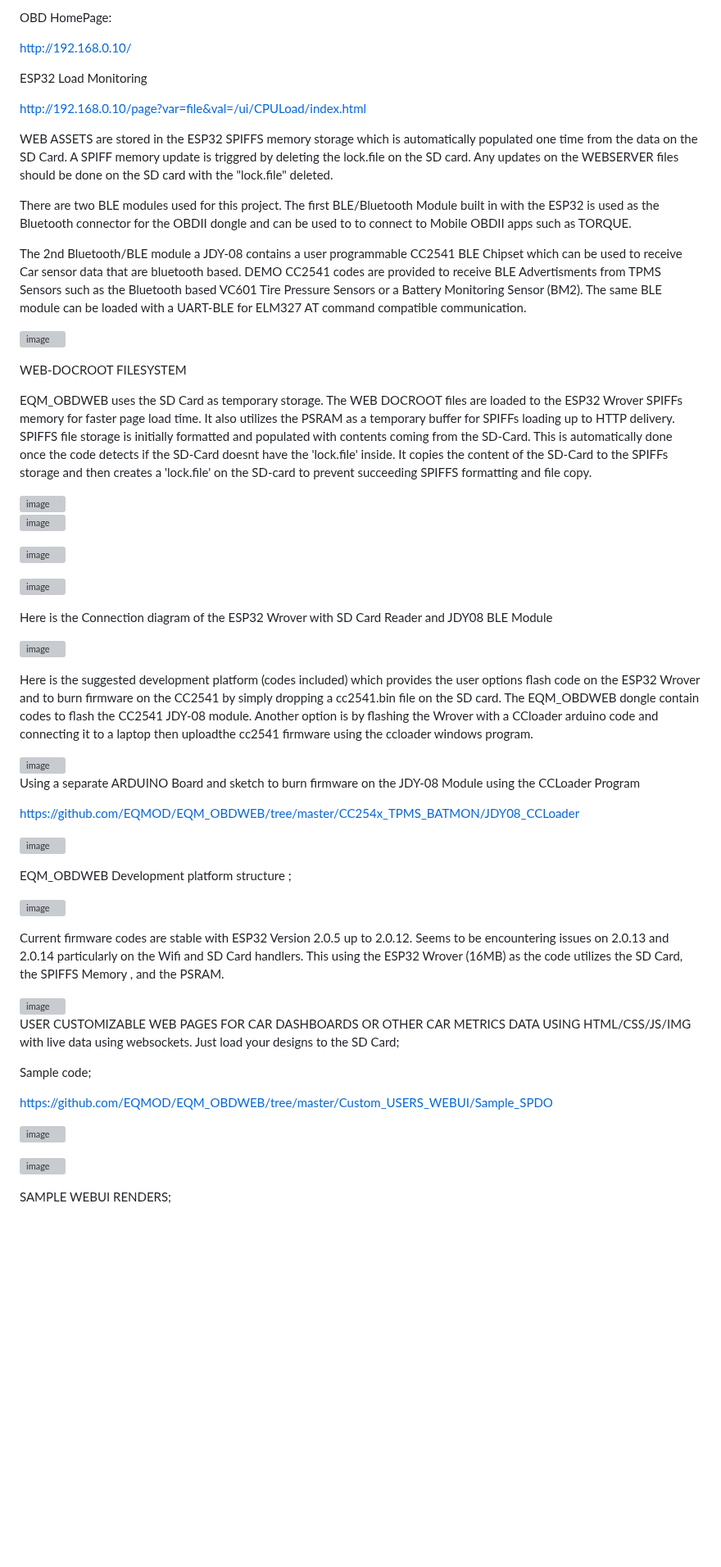
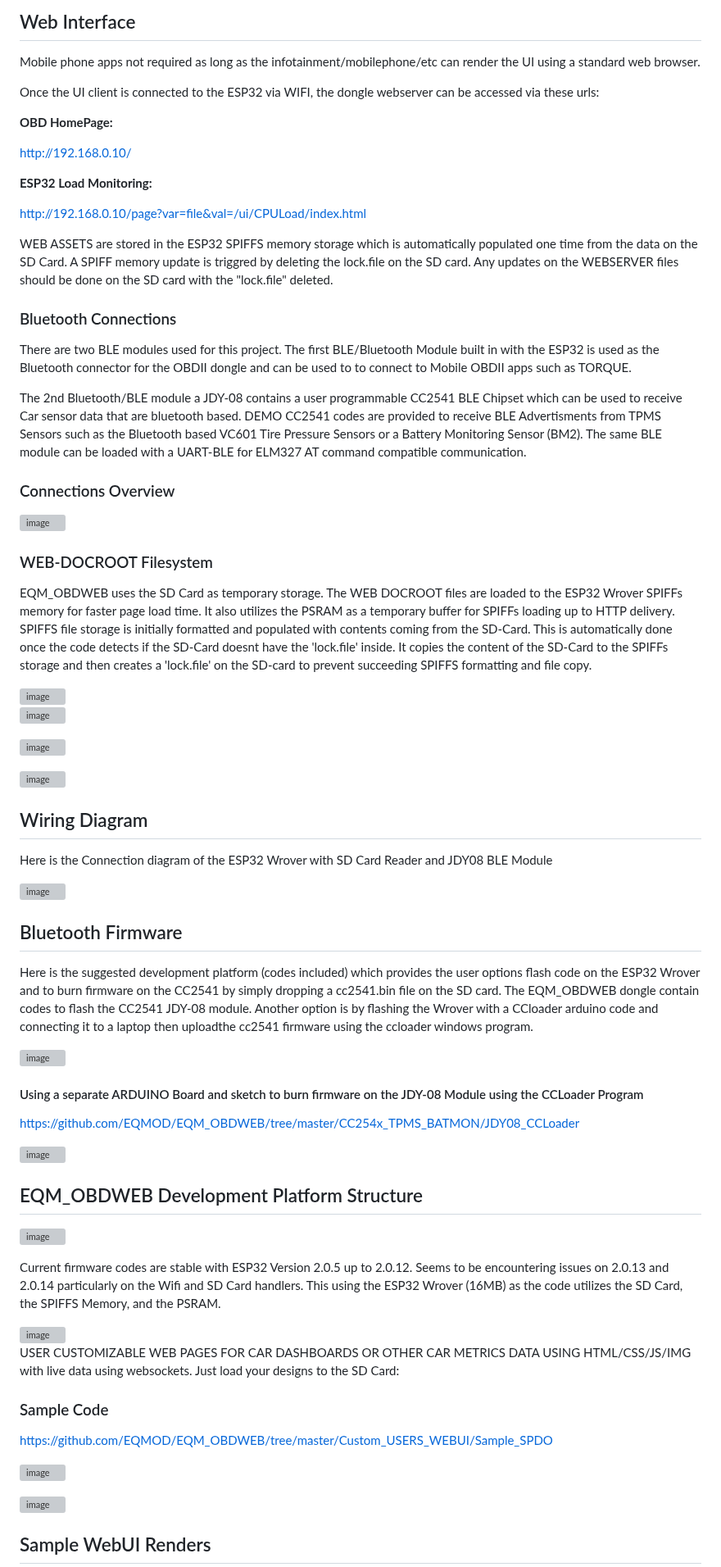
Before and after one commit to EQMOD/EQM_OBDWEB, a Markdown page: README.md, the part around one of its changes. Shown at 82% size. GitHub-like rendering; blank space fills up the shorter version; grey boxes are pictures that could not be loaded.

```diff
--- a/README.md
+++ b/README.md
@@ -9,30 +12,37 @@ An OBDII Dongle using the ESP32 Wrover  with built-in SPIFFF memory is used as a
 
- OBD HomePage:
+## Web Interface
 
- http://192.168.0.10/
+Mobile phone apps not required as long as the infotainment/mobilephone/etc can render the UI using a standard web browser.
 
-ESP32 Load Monitoring
+Once the UI client is connected to the ESP32 via WIFI, the dongle webserver can be accessed via these urls:
+
+**OBD HomePage:**
+
+http://192.168.0.10/
+
+**ESP32 Load Monitoring:**
 
 http://192.168.0.10/page?var=file&val=/ui/CPULoad/index.html
 
+WEB ASSETS are stored in the ESP32 SPIFFS memory storage which is automatically populated one time from the data on the SD Card. A SPIFF memory update is triggred by deleting the lock.file on the SD card. Any updates on the WEBSERVER files should be done on the SD card with the "lock.file" deleted.
 
-WEB ASSETS are stored in the ESP32 SPIFFS memory storage which is automatically populated one time  from the data on the SD Card. A SPIFF memory update is triggred by deleting the lock.file on the SD card. Any updates on the WEBSERVER files should be done on the SD card with the "lock.file" deleted.
+### Bluetooth Connections
 
 There are two BLE modules used for this project. The first BLE/Bluetooth Module built in with the ESP32 is used as the Bluetooth connector for the OBDII dongle and can be used to to connect to Mobile OBDII apps such as TORQUE.
 
 The 2nd Bluetooth/BLE module a JDY-08 contains a user programmable CC2541 BLE Chipset which can be used to receive Car sensor data that are bluetooth based. DEMO CC2541 codes are provided to receive BLE Advertisments from TPMS Sensors such as the Bluetooth based VC601 Tire Pressure Sensors or a Battery Monitoring Sensor (BM2).
 The same BLE module can be loaded with a UART-BLE for ELM327 AT command compatible communication.
 
+### Connections Overview
 
 ![image](https://github.com/EQMOD/EQM_OBDWEB/assets/29789200/8c971291-0b14-477d-abf0-11e375a93849)
 
-WEB-DOCROOT FILESYSTEM
+### WEB-DOCROOT Filesystem
 
 EQM_OBDWEB uses the SD Card as temporary storage. The WEB DOCROOT files are loaded to the ESP32 Wrover SPIFFs memory for faster page load time. It also utilizes the PSRAM as a temporary buffer for SPIFFs loading up to HTTP delivery. SPIFFS file storage is initially formatted and populated with contents coming from the SD-Card. This is automatically done once the code detects if the SD-Card doesnt have the 'lock.file' inside. It copies the content of the SD-Card to the SPIFFs storage and
 then creates a 'lock.file' on the SD-card to prevent succeeding SPIFFS formatting and file copy.
 
 <img width="1024" alt="image" src="https://github.com/EQMOD/EQM_OBDWEB/assets/29789200/d078c07d-7e55-4241-9a0c-be90f82c1aad">
-
 
 ![image](https://github.com/EQMOD/EQM_OBDWEB/assets/29789200/834baed4-5b0b-4a7f-9e21-36f9c00129a6)
 
@@ -40,17 +50,19 @@ then creates a 'lock.file' on the SD-card to prevent succeeding SPIFFS formattin
 
 ![image](https://github.com/EQMOD/EQM_OBDWEB/assets/29789200/8ed34b38-b398-489b-8261-c8cbc8cf7dad)
 
-
+## Wiring Diagram
 
 Here is the Connection diagram of the ESP32 Wrover with SD Card Reader and JDY08 BLE Module
 
 ![image](https://github.com/EQMOD/EQM_OBDWEB/assets/29789200/64a7ada1-9e7a-4788-9aba-bed030aca00d)
 
+## Bluetooth Firmware
+
 Here is the suggested development platform (codes included) which provides the user options flash code on the ESP32 Wrover and to burn firmware on the CC2541 by simply dropping a cc2541.bin file on the SD card.  The EQM_OBDWEB dongle contain codes to flash the CC2541 JDY-08 module. Another option is by flashing the Wrover with a CCloader arduino code and connecting it to a laptop then uploadthe cc2541 firmware using the ccloader windows program.
 
 <img width="897" alt="image" src="https://github.com/EQMOD/EQM_OBDWEB/assets/29789200/714c41b0-87a3-4769-ac86-8fdbf50bd103">
 
-Using a separate ARDUINO Board and sketch to burn firmware on the JDY-08 Module using the CCLoader Program
+#### Using a separate ARDUINO Board and sketch to burn firmware on the JDY-08 Module using the CCLoader Program
 
 https://github.com/EQMOD/EQM_OBDWEB/tree/master/CC254x_TPMS_BATMON/JDY08_CCLoader
 
@@ -58,23 +70,21 @@ https://github.com/EQMOD/EQM_OBDWEB/tree/master/CC254x_TPMS_BATMON/JDY08_CCLoade
 
 
 
-EQM_OBDWEB Development platform structure ;
-
-
+## EQM_OBDWEB Development Platform Structure
 
 ![image](https://github.com/EQMOD/EQM_OBDWEB/assets/29789200/5004d103-8bce-4605-83f4-3de82ef758c6)
 
 Current firmware codes are stable with ESP32 Version 2.0.5 up to 2.0.12. Seems to be encountering issues on 2.0.13 and 2.0.14 particularly on the Wifi and
-SD Card handlers. This using the ESP32 Wrover (16MB) as the code utilizes the SD Card, the SPIFFS Memory , and the PSRAM.
+SD Card handlers. This using the ESP32 Wrover (16MB) as the code utilizes the SD Card, the SPIFFS Memory, and the PSRAM.
 
 <img width="957" alt="image" src="https://github.com/EQMOD/EQM_OBDWEB/assets/29789200/55d90e89-64c3-4814-b38f-ec89a1f38a46">
 
 
 
 USER CUSTOMIZABLE WEB PAGES FOR CAR DASHBOARDS OR OTHER CAR METRICS DATA USING HTML/CSS/JS/IMG with live data using websockets.
-Just load your designs to the SD Card;
+Just load your designs to the SD Card:
 
-Sample code;
+### Sample Code
 
 https://github.com/EQMOD/EQM_OBDWEB/tree/master/Custom_USERS_WEBUI/Sample_SPDO
 
@@ -83,5 +93,5 @@ https://github.com/EQMOD/EQM_OBDWEB/tree/master/Custom_USERS_WEBUI/Sample_SPDO
 ![image](https://github.com/EQMOD/EQM_OBDWEB/assets/29789200/fba9a1da-94eb-4f18-9d98-998feb2f289a)
 
 
-SAMPLE WEBUI RENDERS;
+## Sample WebUI Renders
 
```
Also changed, not shown: other parts of README.md (+34 -25 lines).
